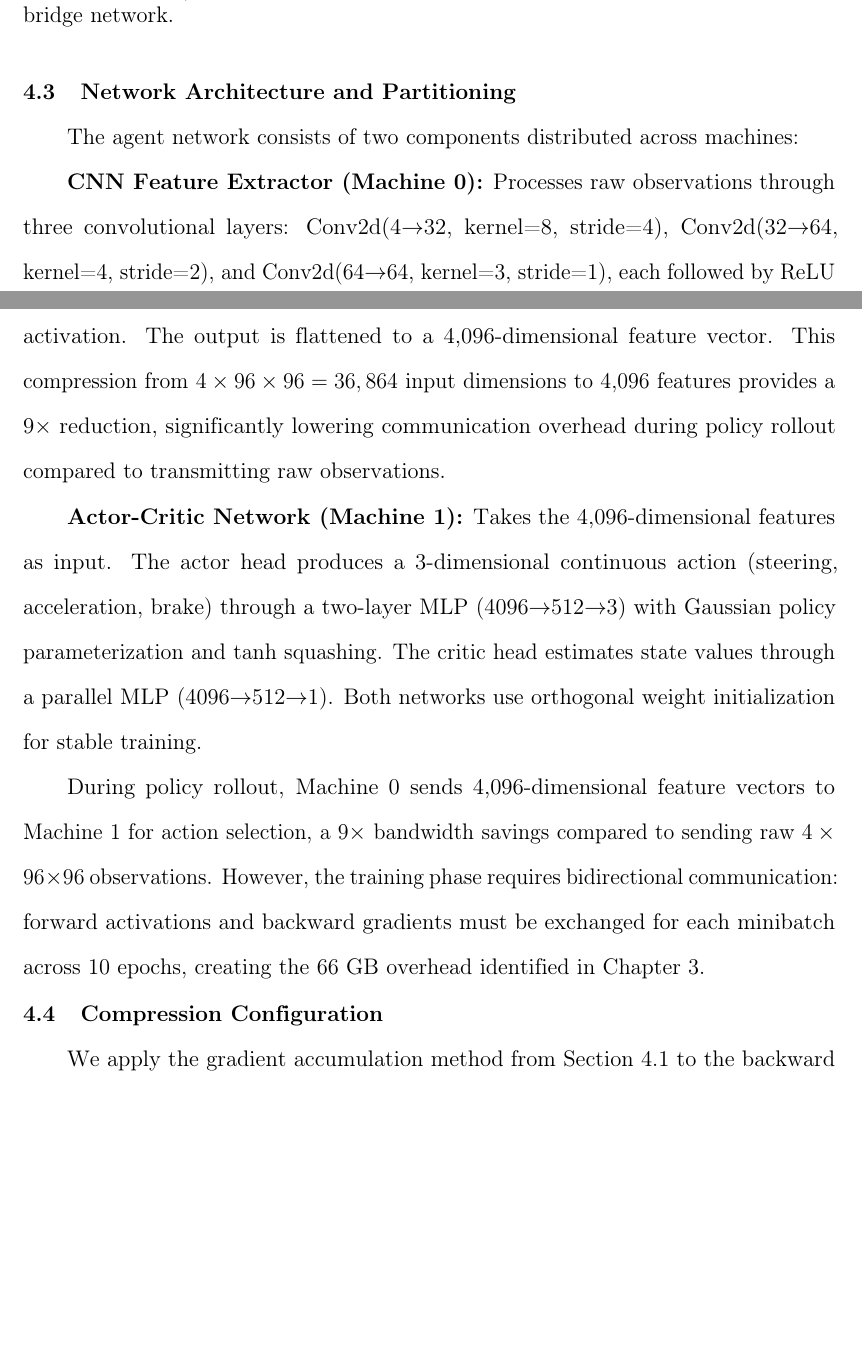
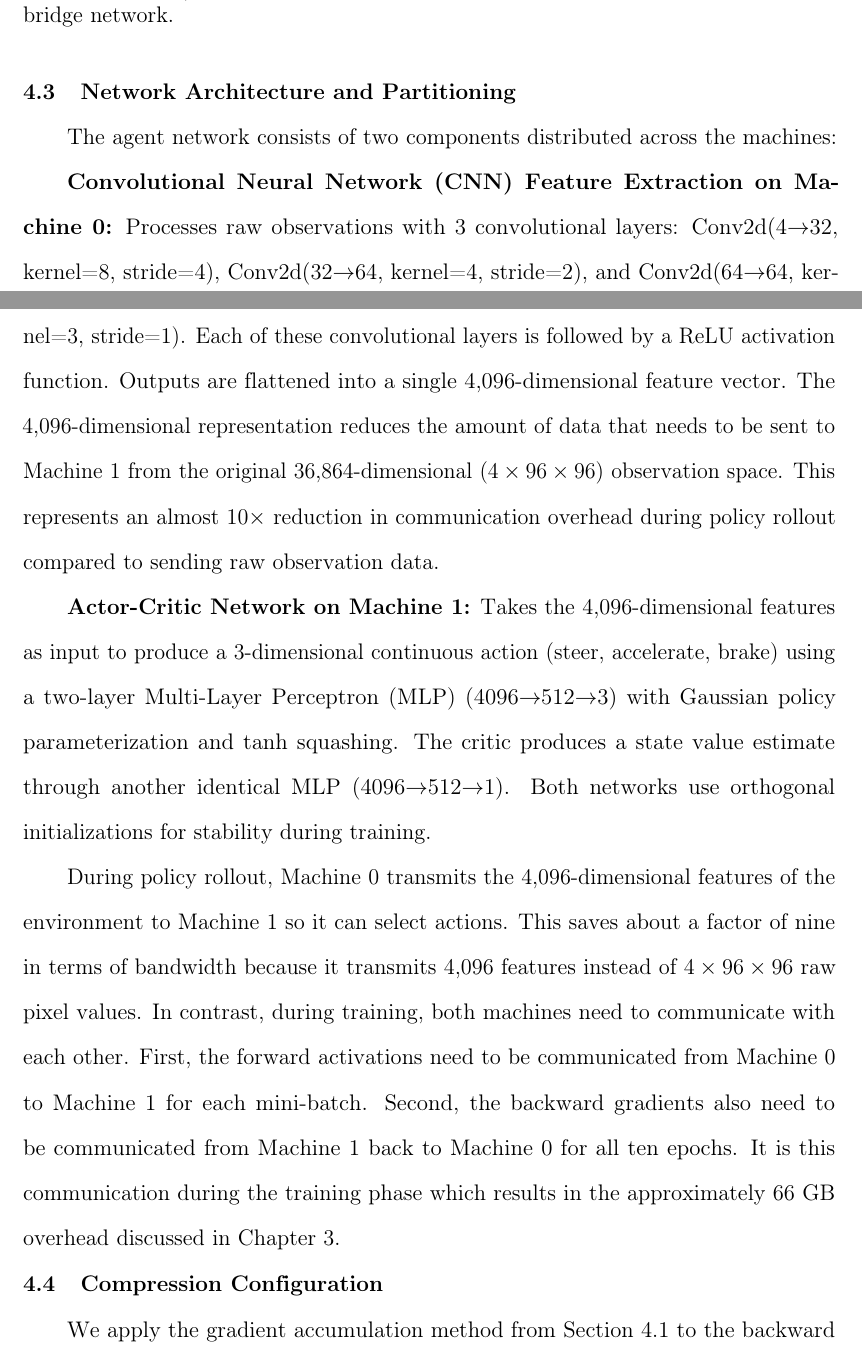
Before and after one commit to faizsameerahmed96/pipeline-parallelism-rl, a LaTeX thesis (sjsu_thesis_report/thesis.tex, which reads sjsu_thesis_report/chap4.tex): two parts of pages 21 and 22 of 34 before the commit and two parts of pages 21 and 22 of 35 after it, joined at a grey line, cut so that both start at the same text, the shorter picture padded with empty space. Compiled offline with pdfLaTeX.

Commit message:
fix another part

```diff
--- a/sjsu_thesis_report/chap4.tex
+++ b/sjsu_thesis_report/chap4.tex
@@ -74,13 +74,15 @@ To simulate pipeline parallelism across bandwidth-constrained devices, we create
 
 \section{Network Architecture and Partitioning}
 
-The agent network consists of two components distributed across machines:
+The agent network consists of two components distributed across the machines:
 
-\textbf{CNN Feature Extractor (Machine~0):} Processes raw observations through three convolutional layers: Conv2d(4$\rightarrow$32, kernel=8, stride=4), Conv2d(32$\rightarrow$64, kernel=4, stride=2), and Conv2d(64$\rightarrow$64, kernel=3, stride=1), each followed by ReLU activation. The output is flattened to a 4,096-dimensional feature vector. This compression from $4 \times 96 \times 96 = 36,864$ input dimensions to 4,096 features provides a 9$\times$ reduction, significantly lowering communication overhead during policy rollout compared to transmitting raw observations.
+\textbf{Convolutional Neural Network (CNN) Feature Extraction on Machine~0:}
+Processes raw observations with 3 convolutional layers: Conv2d(4$\rightarrow$32, kernel=8, stride=4), Conv2d(32$\rightarrow$64, kernel=4, stride=2), and Conv2d(64$\rightarrow$64, kernel=3, stride=1). Each of these convolutional layers is followed by a ReLU activation function. Outputs are flattened into a single 4,096-dimensional feature vector. The 4,096-dimensional representation reduces the amount of data that needs to be sent to Machine~1 from the original 36,864-dimensional ($4 \times 96 \times 96$) observation space. This represents an almost $10 \times$ reduction in communication overhead during policy rollout compared to sending raw observation data.
 
-\textbf{Actor-Critic Network (Machine~1):} Takes the 4,096-dimensional features as input. The actor head produces a 3-dimensional continuous action (steering, acceleration, brake) through a two-layer MLP (4096$\rightarrow$512$\rightarrow$3) with Gaussian policy parameterization and tanh squashing. The critic head estimates state values through a parallel MLP (4096$\rightarrow$512$\rightarrow$1). Both networks use orthogonal weight initialization for stable training.
+\textbf{Actor-Critic Network on Machine~1:}
+Takes the 4,096-dimensional features as input to produce a 3-dimensional continuous action (steer, accelerate, brake) using a two-layer Multi-Layer Perceptron (MLP) (4096$\rightarrow$512$\rightarrow$3) with Gaussian policy parameterization and tanh squashing. The critic produces a state value estimate through another identical MLP (4096$\rightarrow$512$\rightarrow$1). Both networks use orthogonal initializations for stability during training.
 
-During policy rollout, Machine~0 sends 4,096-dimensional feature vectors to Machine~1 for action selection, a 9$\times$ bandwidth savings compared to sending raw $4 \times 96 \times 96$ observations. However, the training phase requires bidirectional communication: forward activations and backward gradients must be exchanged for each minibatch across 10 epochs, creating the 66~GB overhead identified in Chapter~3.
+During policy rollout, Machine~0 transmits the 4,096-dimensional features of the environment to Machine~1 so it can select actions. This saves about a factor of nine in terms of bandwidth because it transmits 4,096 features instead of $4\times96\times96$ raw pixel values. In contrast, during training, both machines need to communicate with each other. First, the forward activations need to be communicated from Machine~0 to Machine~1 for each mini-batch. Second, the backward gradients also need to be communicated from Machine~1 back to Machine~0 for all ten epochs. It is this communication during the training phase which results in the approximately 66~GB overhead discussed in Chapter~3.
 
 \section{Compression Configuration}
 
```
Also changed, not shown: 1 other file.
